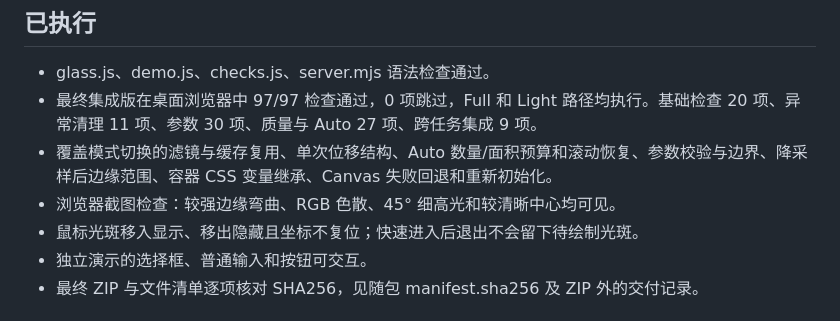
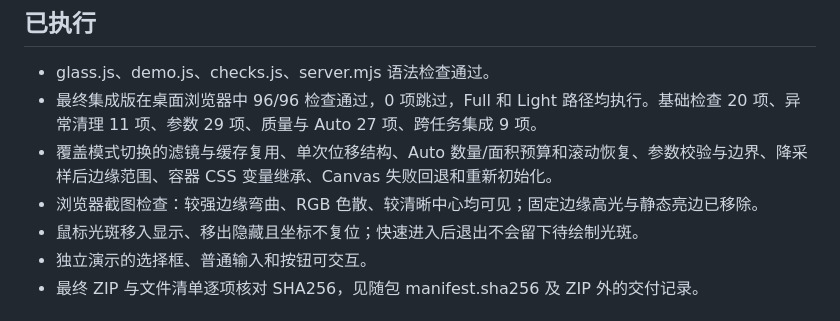
Before and after one commit to imx123/light-liquid-glass, a Markdown page: demo/VALIDATION.md, the part around the change. Rendered like a GitHub page.

```diff
--- a/demo/VALIDATION.md
+++ b/demo/VALIDATION.md
@@ -5,9 +5,9 @@
 ## 已执行
 
 - glass.js、demo.js、checks.js、server.mjs 语法检查通过。
-- 最终集成版在桌面浏览器中 97/97 检查通过，0 项跳过，Full 和 Light 路径均执行。基础检查 20 项、异常清理 11 项、参数 30 项、质量与 Auto 27 项、跨任务集成 9 项。
+- 最终集成版在桌面浏览器中 96/96 检查通过，0 项跳过，Full 和 Light 路径均执行。基础检查 20 项、异常清理 11 项、参数 29 项、质量与 Auto 27 项、跨任务集成 9 项。
 - 覆盖模式切换的滤镜与缓存复用、单次位移结构、Auto 数量/面积预算和滚动恢复、参数校验与边界、降采样后边缘范围、容器 CSS 变量继承、Canvas 失败回退和重新初始化。
-- 浏览器截图检查：较强边缘弯曲、RGB 色散、45° 细高光和较清晰中心均可见。
+- 浏览器截图检查：较强边缘弯曲、RGB 色散、较清晰中心均可见；固定边缘高光与静态亮边已移除。
 - 鼠标光斑移入显示、移出隐藏且坐标不复位；快速进入后退出不会留下待绘制光斑。
 - 独立演示的选择框、普通输入和按钮可交互。
 - 最终 ZIP 与文件清单逐项核对 SHA256，见随包 manifest.sha256 及 ZIP 外的交付记录。
```
Also changed, not shown: demo/README.md (+6 -6 lines), demo/README.zh-CN.md (+5 -6 lines), demo/preview.png, 4 other files.
